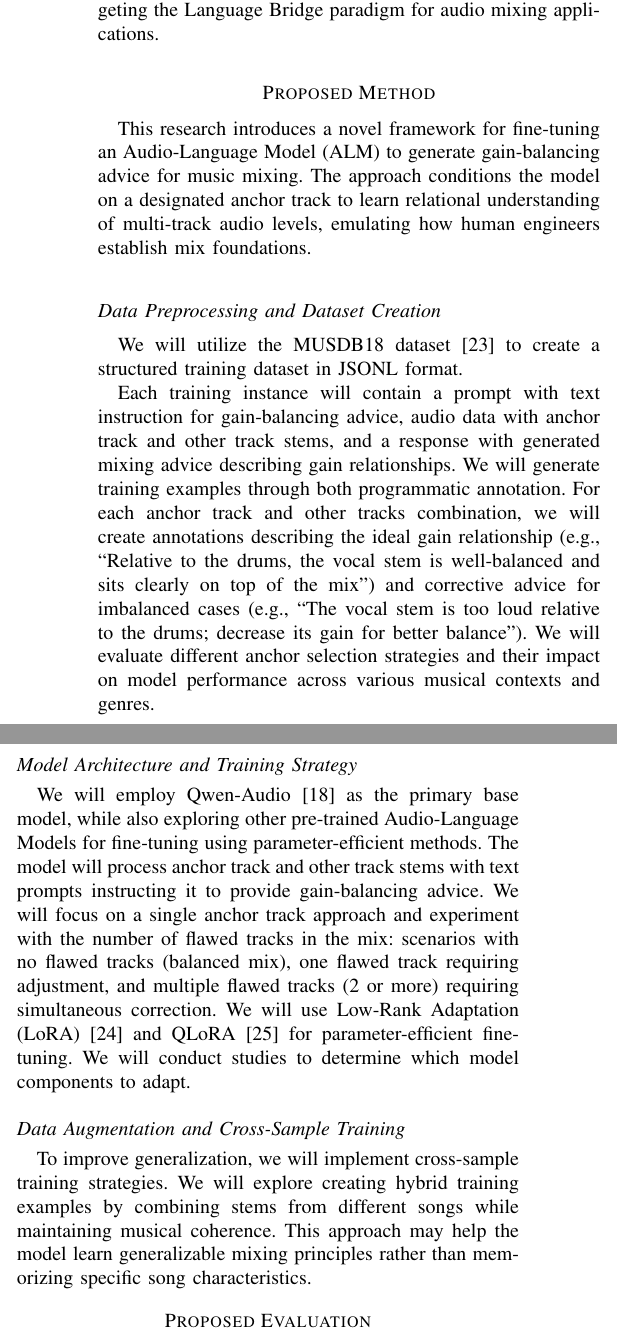
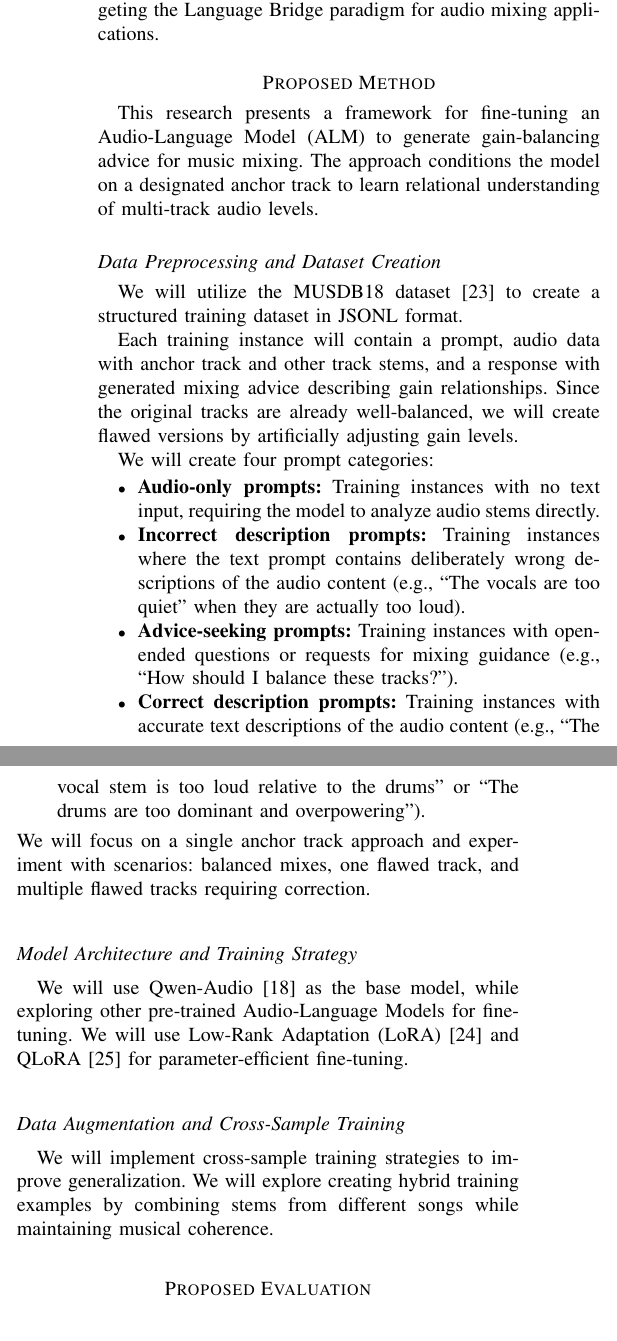
Before and after one commit to rp-bot/MixingBuddy-gain, a LaTeX paper (proposal/main.tex, which reads proposal/sections/04_proposed_method.tex): two parts of the columns of page 2 of 4, joined at a grey line, cut so that both start at the same text. Compiled offline with pdfLaTeX.

Commit message:
Update proposal with enhanced Makefile and revised proposed method section
- Modified the Makefile to include nonstop mode for LaTeX compilation and added cleanup commands for auxiliary files.
- Revised the proposed method section to clarify the framework for fine-tuning an Audio-Language Model (ALM) and introduced new prompt categories for training instances.
- Updated the timeline section to streamline risk mitigation strategies and clarify submission timelines.

```diff
--- a/proposal/sections/04_proposed_method.tex
+++ b/proposal/sections/04_proposed_method.tex
@@ -1,34 +1,40 @@
 \section*{Proposed Method}
 \label{sec:proposed_method}
 
-This research introduces a novel framework for fine-tuning an Audio-Language Model (ALM) to generate gain-balancing advice for music mixing.
-The approach conditions the model on a designated anchor track to learn relational understanding of multi-track audio levels, emulating how human engineers establish mix foundations.
+This research presents a framework for fine-tuning an Audio-Language Model (ALM) to generate gain-balancing advice for music mixing.
+The approach conditions the model on a designated anchor track to learn relational understanding of multi-track audio levels.
 
 \subsection*{Data Preprocessing and Dataset Creation}
 We will utilize the MUSDB18 dataset \cite{Rafii_Liutkus_Stöter_Mimilakis_Bittner_2019} to create a structured training dataset in JSONL format.
 
-Each training instance will contain a prompt with text instruction for gain-balancing advice, audio data with anchor track and other track stems, and a response with generated mixing advice describing gain relationships.
-We will generate training examples through both programmatic annotation.
-For each anchor track and other tracks combination, we will create annotations describing the ideal gain relationship (e.g., ``Relative to the drums, the vocal stem is well-balanced and sits clearly on top of the mix'') and corrective advice for imbalanced cases (e.g., ``The vocal stem is too loud relative to the drums; decrease its gain for better balance'').
-We will evaluate different anchor selection strategies and their impact on model performance across various musical contexts and genres.
+Each training instance will contain a prompt, audio data with anchor track and other track stems, and a response with generated mixing advice describing gain relationships.
+Since the original tracks are already well-balanced, we will create flawed versions by artificially adjusting gain levels.
+
+We will create four prompt categories:
+\begin{itemize}
+    \item \textbf{Audio-only prompts:} Training instances with no text input, requiring the model to analyze audio stems directly.
+
+    \item \textbf{Incorrect description prompts:} Training instances where the text prompt contains deliberately wrong descriptions of the audio content (e.g., ``The vocals are too quiet'' when they are actually too loud).
+
+    \item \textbf{Advice-seeking prompts:} Training instances with open-ended questions or requests for mixing guidance (e.g., ``How should I balance these tracks?'').
+
+    \item \textbf{Correct description prompts:} Training instances with accurate text descriptions of the audio content (e.g., ``The vocal stem is too loud relative to the drums'' or ``The drums are too dominant and overpowering'').
+\end{itemize}
+We will focus on a single anchor track approach and experiment with scenarios: balanced mixes, one flawed track, and multiple flawed tracks requiring correction.
 
 \subsection*{Model Architecture and Training Strategy}
-We will employ Qwen-Audio \cite{Chu_Xu_Zhou_Yang_Zhang_Yan_Zhou_Zhou_2023} as the primary base model, while also exploring other pre-trained Audio-Language Models for fine-tuning using parameter-efficient methods.
+We will use Qwen-Audio \cite{Chu_Xu_Zhou_Yang_Zhang_Yan_Zhou_Zhou_2023} as the base model, while exploring other pre-trained Audio-Language Models for fine-tuning.
 \begin{figure*}[htbp]
     \centering
     \includegraphics[width=\textwidth]{figures/arch.pdf}
     \caption{Proposed architecture of Audio-Language Model fine-tuning for music mixing advice generation.}
     \label{fig:architecture}
 \end{figure*}
-The model will process anchor track and other track stems with text prompts instructing it to provide gain-balancing advice.
-We will focus on a single anchor track approach and experiment with the number of flawed tracks in the mix: scenarios with no flawed tracks (balanced mix), one flawed track requiring adjustment, and multiple flawed tracks (2 or more) requiring simultaneous correction.
 We will use Low-Rank Adaptation (LoRA) \cite{Hu_Shen_Wallis_Allen-Zhu_Li_Wang_Wang_Chen_2021} and QLoRA \cite{Dettmers_2023_QLoRA} for parameter-efficient fine-tuning.
-We will conduct studies to determine which model components to adapt.
 
 \subsection*{Data Augmentation and Cross-Sample Training}
-To improve generalization, we will implement cross-sample training strategies.
+We will implement cross-sample training strategies to improve generalization.
 We will explore creating hybrid training examples by combining stems from different songs while maintaining musical coherence.
-This approach may help the model learn generalizable mixing principles rather than memorizing specific song characteristics.
 
 % \subsection*{Architecture Experiments}
 % We will conduct systematic experiments to optimize the model architecture and training approach.
```
Also changed, not shown: proposal/sections/09_timeline.tex (+1 -1 lines), proposal/Makefile, proposal/main.pdf.
